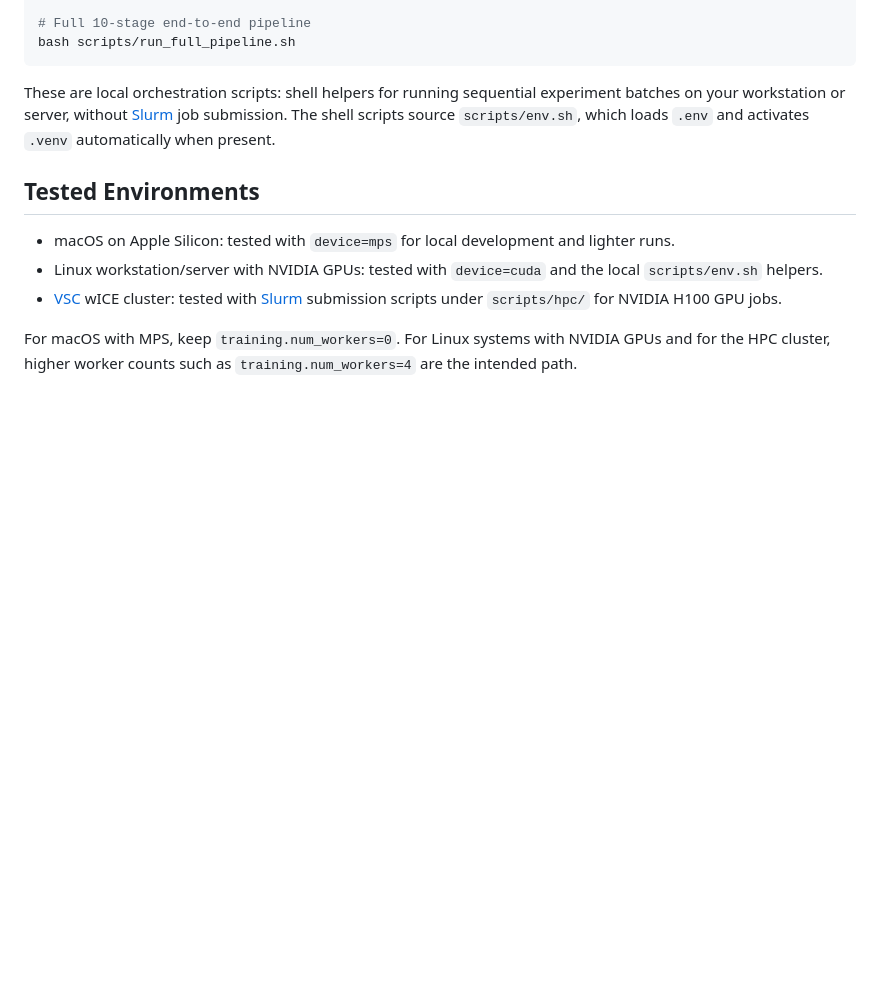
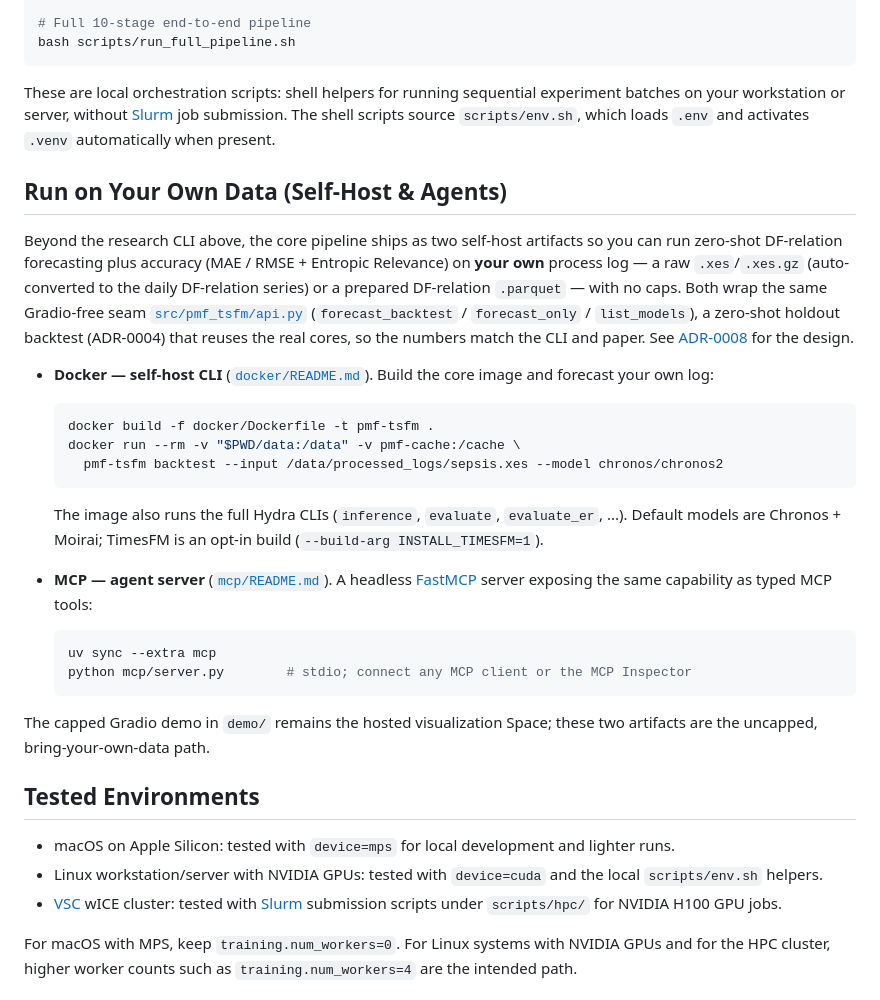
Before and after one commit to YongboYu/pmf-tsfm, a Markdown page: README.md, the part around the change. GitHub-like rendering; blank space fills up the shorter version.

````diff
--- a/README.md
+++ b/README.md
@@ -226,6 +226,26 @@ bash scripts/run_full_pipeline.sh
 
 These are local orchestration scripts: shell helpers for running sequential experiment batches on your workstation or server, without [Slurm](https://slurm.schedmd.com/) job submission. The shell scripts source `scripts/env.sh`, which loads `.env` and activates `.venv` automatically when present.
 
+## Run on Your Own Data (Self-Host & Agents)
+
+Beyond the research CLI above, the core pipeline ships as two self-host artifacts so you can run zero-shot DF-relation forecasting plus accuracy (MAE / RMSE + Entropic Relevance) on **your own** process log — a raw `.xes`/`.xes.gz` (auto-converted to the daily DF-relation series) or a prepared DF-relation `.parquet` — with no caps. Both wrap the same Gradio-free seam [`src/pmf_tsfm/api.py`](src/pmf_tsfm/api.py) (`forecast_backtest` / `forecast_only` / `list_models`), a zero-shot holdout backtest (ADR-0004) that reuses the real cores, so the numbers match the CLI and paper. See [ADR-0008](docs/adr/0008-core-forecasting-artifacts-mcp-docker.md) for the design.
+
+- **Docker — self-host CLI** ([`docker/README.md`](docker/README.md)). Build the core image and forecast your own log:
+  ```bash
+  docker build -f docker/Dockerfile -t pmf-tsfm .
+  docker run --rm -v "$PWD/data:/data" -v pmf-cache:/cache \
+    pmf-tsfm backtest --input /data/processed_logs/sepsis.xes --model chronos/chronos2
+  ```
+  The image also runs the full Hydra CLIs (`inference`, `evaluate`, `evaluate_er`, ...). Default models are Chronos + Moirai; TimesFM is an opt-in build (`--build-arg INSTALL_TIMESFM=1`).
+
+- **MCP — agent server** ([`mcp/README.md`](mcp/README.md)). A headless [FastMCP](https://modelcontextprotocol.io) server exposing the same capability as typed MCP tools:
+  ```bash
+  uv sync --extra mcp
+  python mcp/server.py        # stdio; connect any MCP client or the MCP Inspector
+  ```
+
+The capped Gradio demo in `demo/` remains the hosted visualization Space; these two artifacts are the uncapped, bring-your-own-data path.
+
 ## Tested Environments
 
 - macOS on Apple Silicon: tested with `device=mps` for local development and lighter runs.
````
Also changed, not shown: docs/adr/0008-core-forecasting-artifacts-mcp-docker.md (added, +64 -0 lines).
